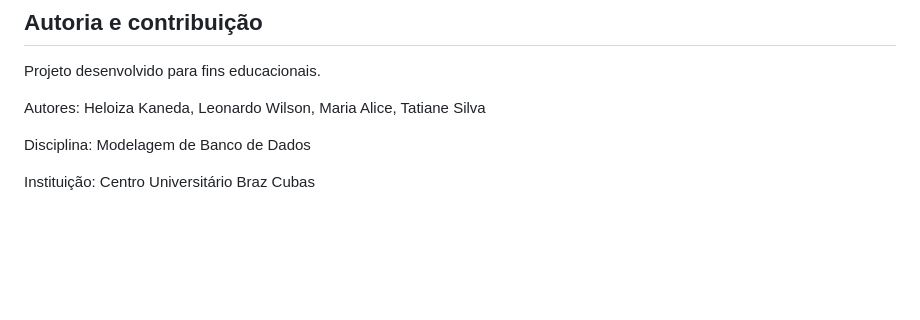
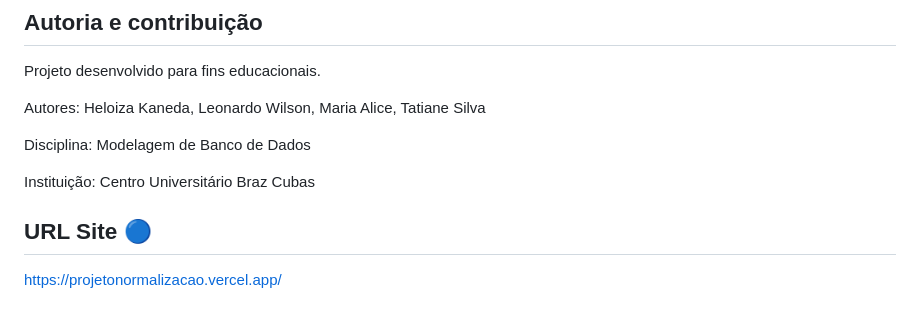
Before and after one commit to Kaneda2602/Projeto-Normalizacao, a Markdown page: README.md, the part around the change. GitHub-like rendering; blank space fills up the shorter version.

Commit message:
Add project URL to README
Added project URL to the README file.

```diff
--- a/README.md
+++ b/README.md
@@ -218,3 +218,6 @@ Autores: Heloiza Kaneda, Leonardo Wilson, Maria Alice, Tatiane Silva
 Disciplina: Modelagem de Banco de Dados
 
 Instituição: Centro Universitário Braz Cubas
+
+## URL Site 🔵
+https://projetonormalizacao.vercel.app/
```
